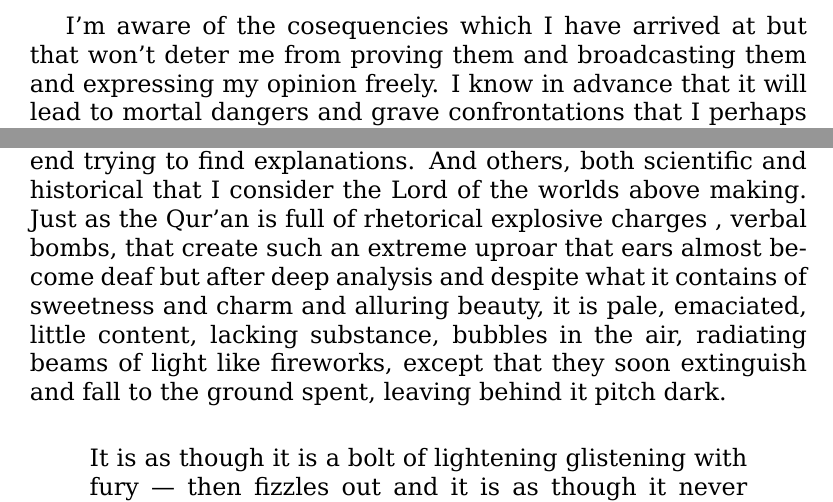
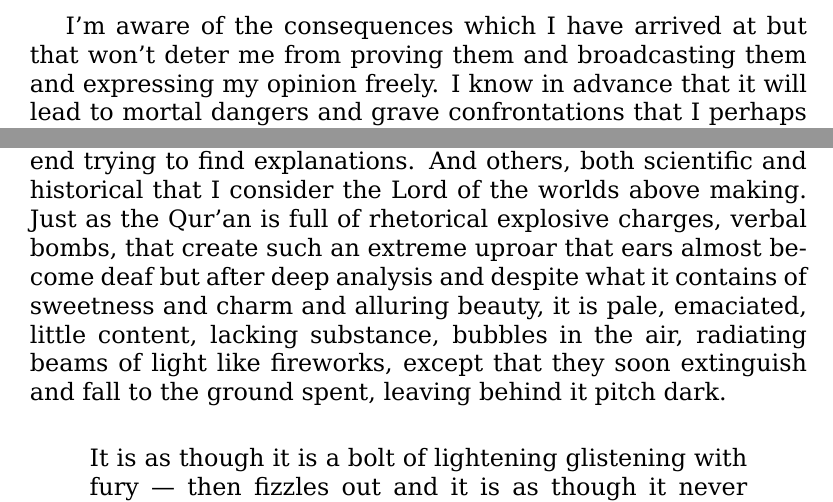
Before and after one commit to alsanaaziz/salam, a LaTeX thesis (books/My_Ordeal_With_The_Quran.tex): two parts of page 10 of 37, joined at a grey line, cut so that both start at the same text. Compiled offline with XeLaTeX.

Commit message:
books: fixed spelling and punctuation error.

```diff
--- a/books/My_Ordeal_With_The_Quran.tex
+++ b/books/My_Ordeal_With_The_Quran.tex
@@ -97,7 +97,7 @@
 Qur’an and infallibility of the Qur’an is really only like any human piece of
 work containing error as well as correctness.
 
-I’m aware of the cosequencies which I have arrived at but that won’t deter me
+I’m aware of the consequences which I have arrived at but that won’t deter me
 from proving them and broadcasting them and expressing my opinion freely. I
 know in advance that it will lead to mortal dangers and grave confrontations
 that I perhaps don’t need. But no! For truth deserves to be followed. I will
```
Also changed, not shown: books/My_Ordeal_With_The_Quran.tex (2 more changed lines).
